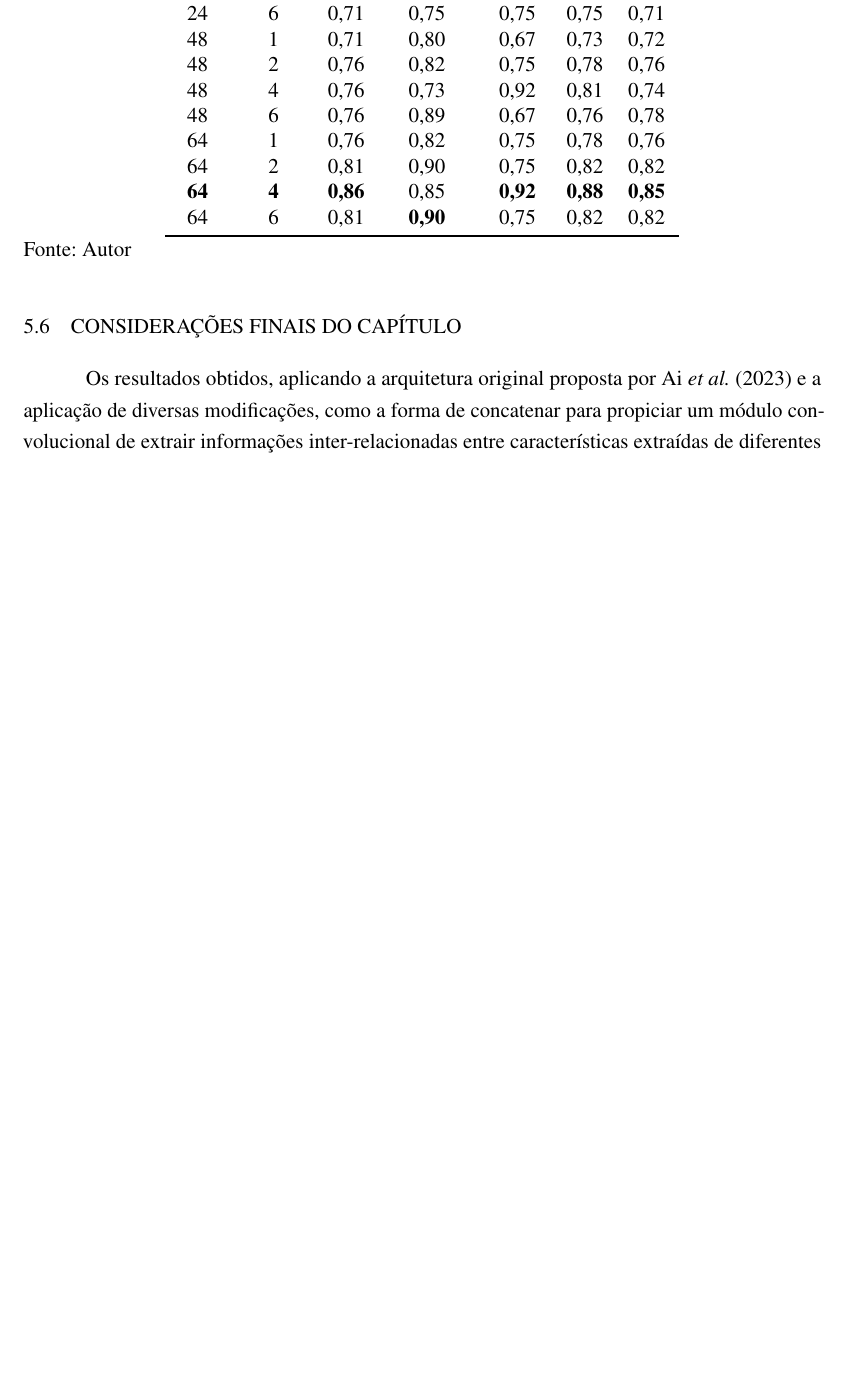
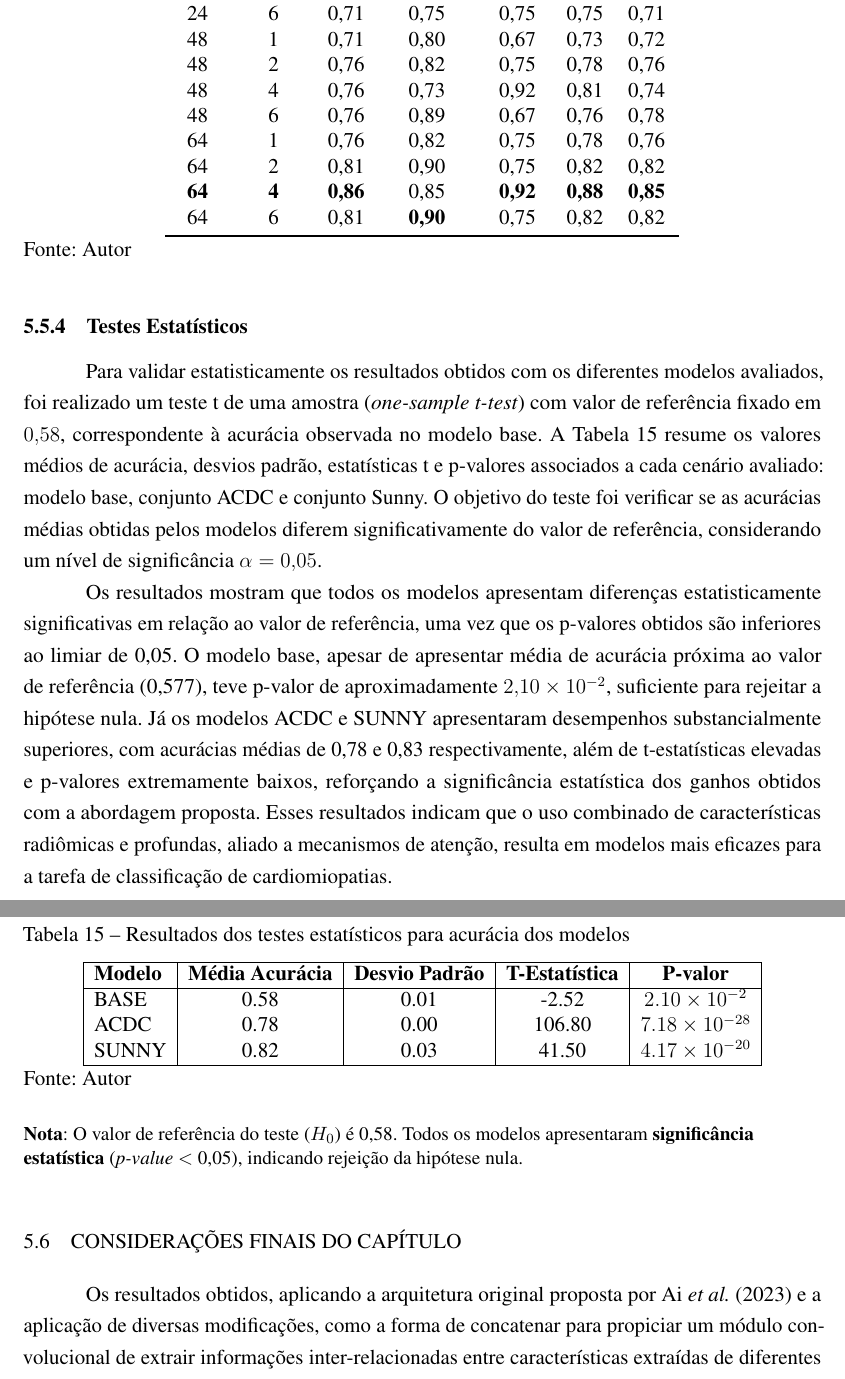
Before and after one commit to dsantiago/dissertacao, a LaTeX thesis (00-FEI-template.tex, which reads Textual/Cap5-ResultadosDiscussoes.tex): part of page 68 of 73 before the commit and two parts of pages 65 and 66 of 70 after it, the two joined at a grey line, cut so that both start at the same text, the shorter picture padded with empty space. Compiled offline with pdfLaTeX.

Commit message:
Add Significancia estatística + PDF gerado

```diff
--- a/Textual/Cap5-ResultadosDiscussoes.tex
+++ b/Textual/Cap5-ResultadosDiscussoes.tex
@@ -433,6 +433,37 @@ Como o \textit{SunnyBrook} tem poucos dados, apenas $45$, sendo $30$ para treino
 \label{tab:metrics_sunny_se}
 \end{table}
 
+
+%--------------------------------------------------------
+\subsection{Testes Estatísticos}
+\label{subsec:testes_estatisticos}
+
+Para validar estatisticamente os resultados obtidos com os diferentes modelos avaliados, foi realizado um teste t de uma amostra (\textit{one-sample t-test}) com valor de referência fixado em $0{,}58$, correspondente à acurácia observada no modelo base. A Tabela \ref{tab:teste_estatistico} resume os valores médios de acurácia, desvios padrão, estatísticas t e p-valores associados a cada cenário avaliado: modelo base, conjunto ACDC e conjunto Sunny. O objetivo do teste foi verificar se as acurácias médias obtidas pelos modelos diferem significativamente do valor de referência, considerando um nível de significância $\alpha = 0{,}05$.
+
+Os resultados mostram que todos os modelos apresentam diferenças estatisticamente significativas em relação ao valor de referência, uma vez que os p-valores obtidos são inferiores ao limiar de 0,05. O modelo base, apesar de apresentar média de acurácia próxima ao valor de referência (0{,}577), teve p-valor de aproximadamente $2{,}10 \times 10^{-2}$, suficiente para rejeitar a hipótese nula. Já os modelos ACDC e SUNNY apresentaram desempenhos substancialmente superiores, com acurácias médias de 0,78 e 0,83 respectivamente, além de t-estatísticas elevadas e p-valores extremamente baixos, reforçando a significância estatística dos ganhos obtidos com a abordagem proposta. Esses resultados indicam que o uso combinado de características radiômicas e profundas, aliado a mecanismos de atenção, resulta em modelos mais eficazes para a tarefa de classificação de cardiomiopatias.
+
+\begin{table}[H]
+    \centering
+    \caption{Resultados dos testes estatísticos para acurácia dos modelos}
+    \begin{tabular}{|l|c|c|c|c|}
+    \hline
+    \textbf{Modelo} & \textbf{Média Acurácia} & \textbf{Desvio Padrão} & \textbf{T-Estatística} & \textbf{P-valor} \\
+    \hline
+    BASE  & 0.58 & 0.01 & -2.52 & $2.10 \times 10^{-2}$ \\
+    ACDC  & 0.78 & 0.00 & 106.80 & $7.18 \times 10^{-28}$ \\
+    SUNNY & 0.82 & 0.03 & 41.50 & $4.17 \times 10^{-20}$ \\
+    \hline
+    \end{tabular}
+    \caption*{Fonte: Autor}
+    \begin{flushleft}
+    \footnotesize
+    \textbf{Nota}: O valor de referência do teste ($H_0$) é 0{,}58. Todos os modelos apresentaram \textbf{significância estatística} (\textit{p-value} $<$ 0{,}05), indicando rejeição da hipótese nula.
+    \end{flushleft}
+    \label{tab:teste_estatistico}
+\end{table}
+
+
+
 %--------------------------------------------------------
 \section{CONSIDERAÇÕES FINAIS DO CAPÍTULO}
 \label{sec:cap6_consideracoes_finais}
```
Also changed, not shown: 00-FEI-template.tex (+3 -3 lines), 1 other file.
